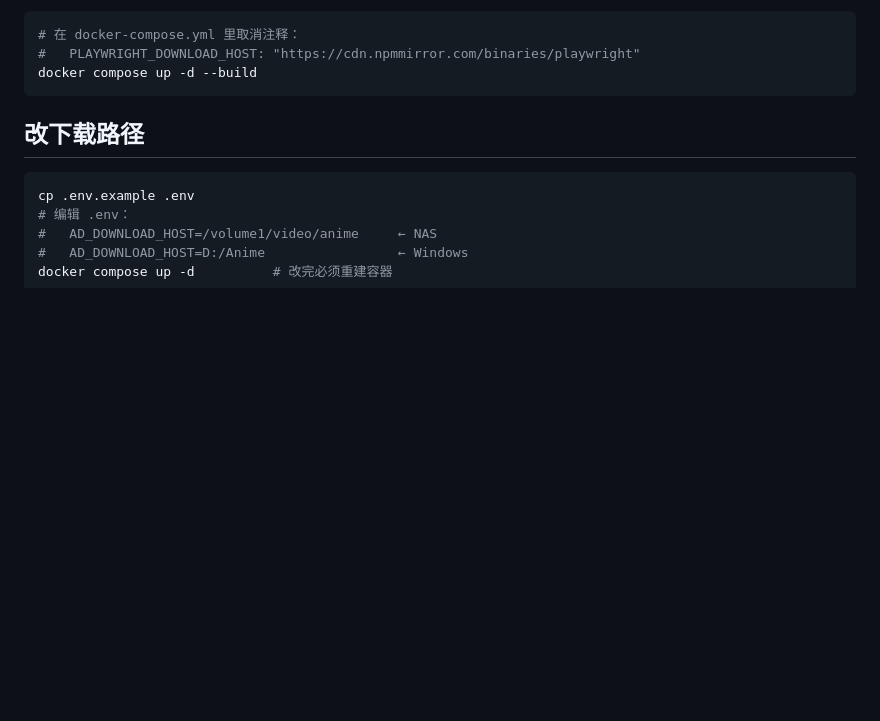
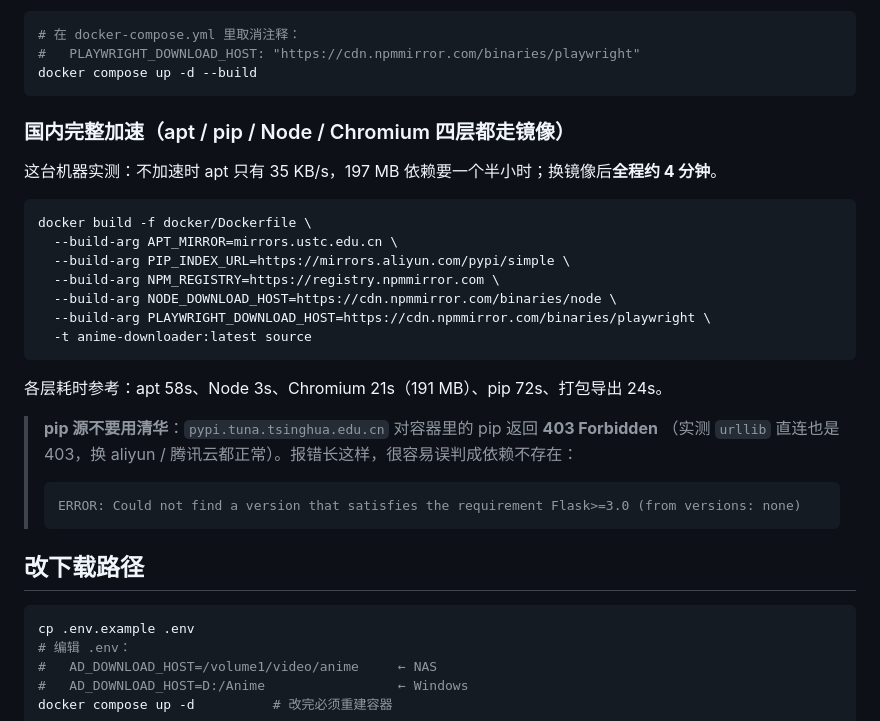
Before and after one commit to wangmou1406/MoAnime, a Markdown page: docker/README.md, the part around the change. Rendered like a GitHub page; blank space fills up the shorter version.

````diff
--- a/docker/README.md
+++ b/docker/README.md
@@ -31,6 +31,29 @@ docker compose up -d --build
 #   PLAYWRIGHT_DOWNLOAD_HOST: "https://cdn.npmmirror.com/binaries/playwright"
 docker compose up -d --build
 ```
+
+### 国内完整加速（apt / pip / Node / Chromium 四层都走镜像）
+
+这台机器实测：不加速时 apt 只有 35 KB/s，197 MB 依赖要一个半小时；换镜像后**全程约 4 分钟**。
+
+```bash
+docker build -f docker/Dockerfile \
+  --build-arg APT_MIRROR=mirrors.ustc.edu.cn \
+  --build-arg PIP_INDEX_URL=https://mirrors.aliyun.com/pypi/simple \
+  --build-arg NPM_REGISTRY=https://registry.npmmirror.com \
+  --build-arg NODE_DOWNLOAD_HOST=https://cdn.npmmirror.com/binaries/node \
+  --build-arg PLAYWRIGHT_DOWNLOAD_HOST=https://cdn.npmmirror.com/binaries/playwright \
+  -t anime-downloader:latest source
+```
+
+各层耗时参考：apt 58s、Node 3s、Chromium 21s（191 MB）、pip 72s、打包导出 24s。
+
+> **pip 源不要用清华**：`pypi.tuna.tsinghua.edu.cn` 对容器里的 pip 返回 **403 Forbidden**
+> （实测 `urllib` 直连也是 403，换 aliyun / 腾讯云都正常）。报错长这样，很容易误判成依赖不存在：
+>
+> ```
+> ERROR: Could not find a version that satisfies the requirement Flask>=3.0 (from versions: none)
+> ```
 
 ## 改下载路径
 
````
Also changed, not shown: CHANGELOG.md (+9 -5 lines).
